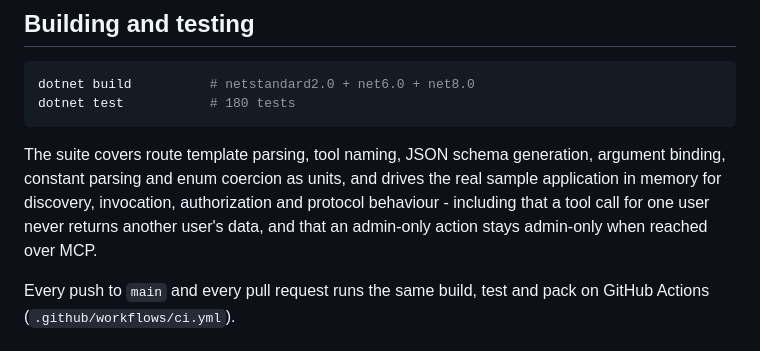
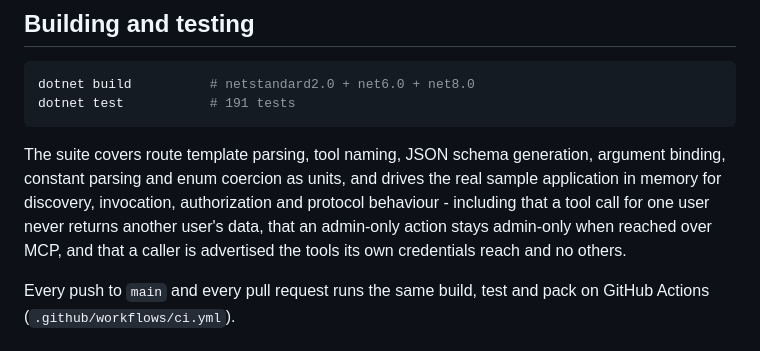
Before and after one commit to hovik-aghajanyan/Nabu.NET, a Markdown page: README.md, the part around the change. Rendered like a GitHub page.

Commit message:
Refresh the test count in the README
Co-Authored-By: Claude Opus 5 <noreply@anthropic.com>
Claude-Session: https://claude.ai/code/session_01W8TEjPype72oJkzHGZiA9W

````diff
--- a/README.md
+++ b/README.md
@@ -456,14 +456,14 @@ dotnet run --project samples/Nabu.Sample.TodoApi
 
 ```bash
 dotnet build          # netstandard2.0 + net6.0 + net8.0
-dotnet test           # 180 tests
+dotnet test           # 191 tests
 ```
 
 The suite covers route template parsing, tool naming, JSON schema generation, argument binding,
 constant parsing and enum coercion as units, and drives the real sample application in memory for
 discovery, invocation, authorization and protocol behaviour - including that a tool call for one user
-never returns another user's data, and that an admin-only action stays admin-only when reached over
-MCP.
+never returns another user's data, that an admin-only action stays admin-only when reached over MCP,
+and that a caller is advertised the tools its own credentials reach and no others.
 
 Every push to `main` and every pull request runs the same build, test and pack on GitHub Actions
 (`.github/workflows/ci.yml`).
````
